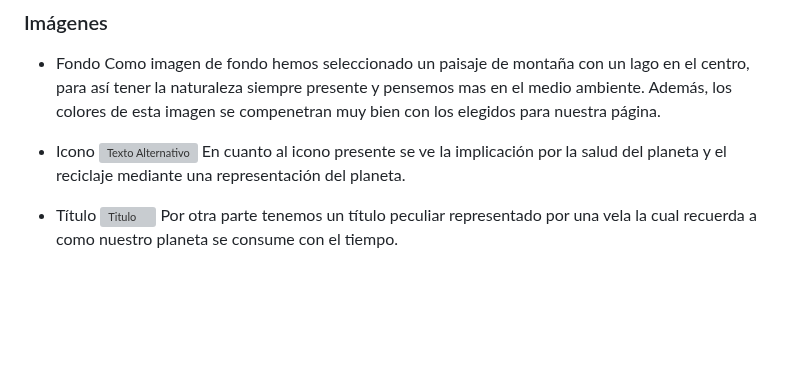
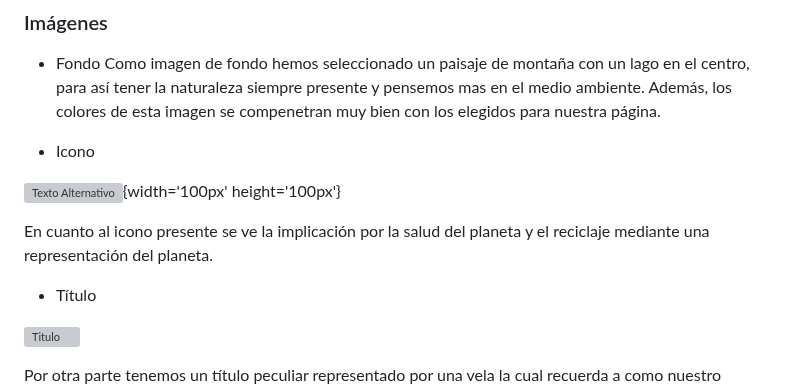
Before and after one commit to PabloMateosP/diw_sitio_Rogelio, a Markdown page: README.md, the part around the change. Drawn GitHub-style; blank space fills up the shorter version; grey boxes are pictures that could not be loaded.

Commit message:
PabloMp y Dgonrom - Subida Readme Cambios - 28/11/23

```diff
--- a/README.md
+++ b/README.md
@@ -58,9 +58,13 @@ Por otra parte tenemos para el texto una letra 'inconsolata',  'Semi Bold' parec
 Como imagen de fondo hemos seleccionado un paisaje de montaña con un lago en el centro, para así tener la naturaleza siempre presente y pensemos mas en el medio ambiente. Además, los colores de esta imagen se compenetran muy bien con los elegidos para nuestra página.
 
 - Icono
-![Texto Alternativo](https://github.com/dgonrom2803/DIWEB/blob/master/Tema%20-%204/Actividades/NightmareProductions/images/economia-circolare.png)
+
+![Texto Alternativo](https://github.com/dgonrom2803/DIWEB/blob/master/Tema%20-%204/Actividades/NightmareProductions/images/economia-circolare.png){width='100px' height='100px'}
+
 En cuanto al icono presente se ve la implicación por la salud del planeta y el reciclaje mediante una representación del planeta.
 
 - Título
+
 ![Titulo](https://www.biosaveplasticfree.it/wp-content/uploads/2021/07/logo-verde-300x181.png)
+
 Por otra parte tenemos un título peculiar representado por una vela la cual recuerda a como nuestro planeta se consume con el tiempo.
```
